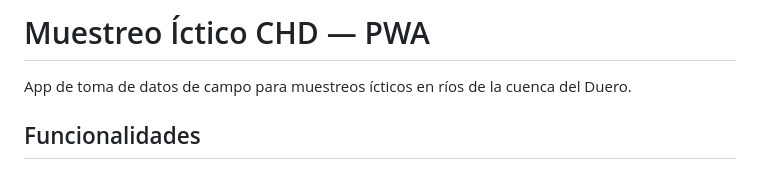
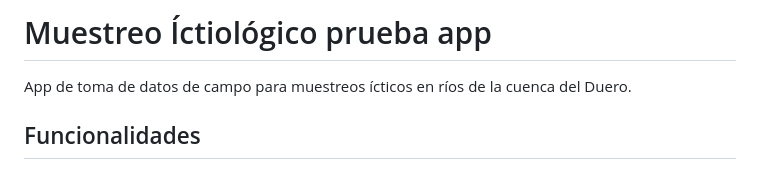
Before and after one commit to robertorubio-web/capturas, a Markdown page: README.md, the part around the change. Rendered like a GitHub page.

```diff
--- a/README.md
+++ b/README.md
@@ -1,4 +1,4 @@
-# Muestreo Íctico CHD — PWA
+# Muestreo Íctiológico prueba app
 
 App de toma de datos de campo para muestreos ícticos en ríos de la cuenca del Duero.
 
```
